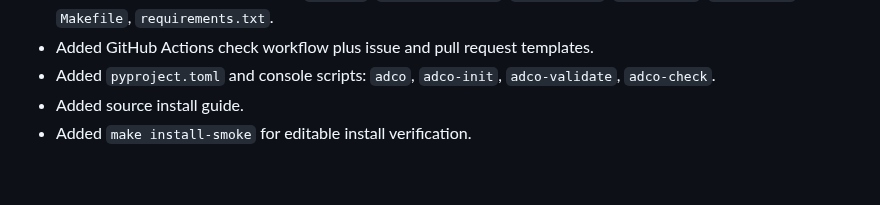
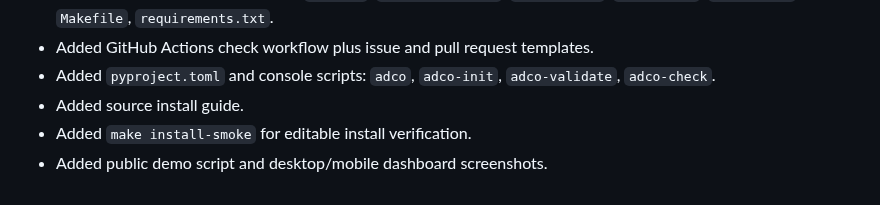
Before and after one commit to papperrollinggery/ad-creative-orchestrator, a Markdown page: CHANGELOG.md, the part around the change. GitHub-like rendering.

```diff
--- a/CHANGELOG.md
+++ b/CHANGELOG.md
@@ -12,3 +12,4 @@
 - Added `pyproject.toml` and console scripts: `adco`, `adco-init`, `adco-validate`, `adco-check`.
 - Added source install guide.
 - Added `make install-smoke` for editable install verification.
+- Added public demo script and desktop/mobile dashboard screenshots.
```
Also changed, not shown: README.md (+10 -0 lines), docs/operating/demo_script.md (added, +54 -0 lines), docs/operating/open_source_release_plan.md (+2 -2 lines), docs/assets/dashboard-desktop.png (added), docs/assets/dashboard-mobile.png (added), 3 other files.
